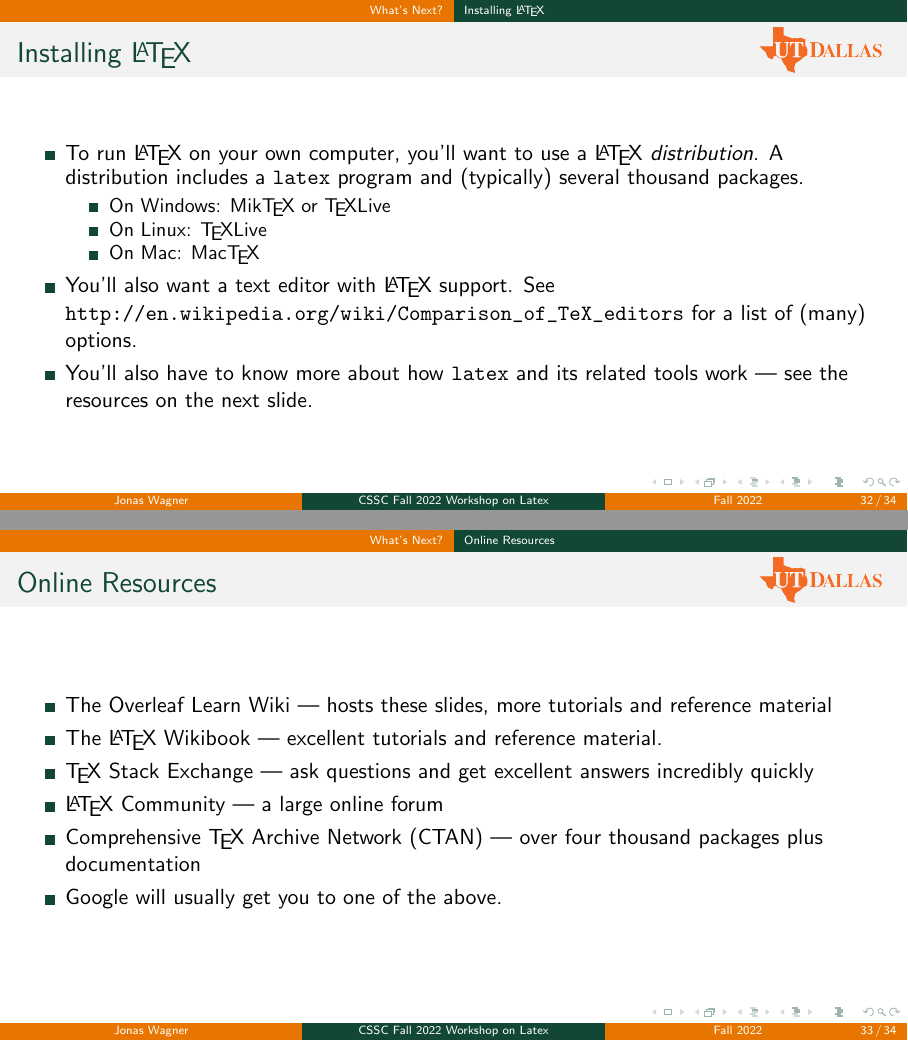
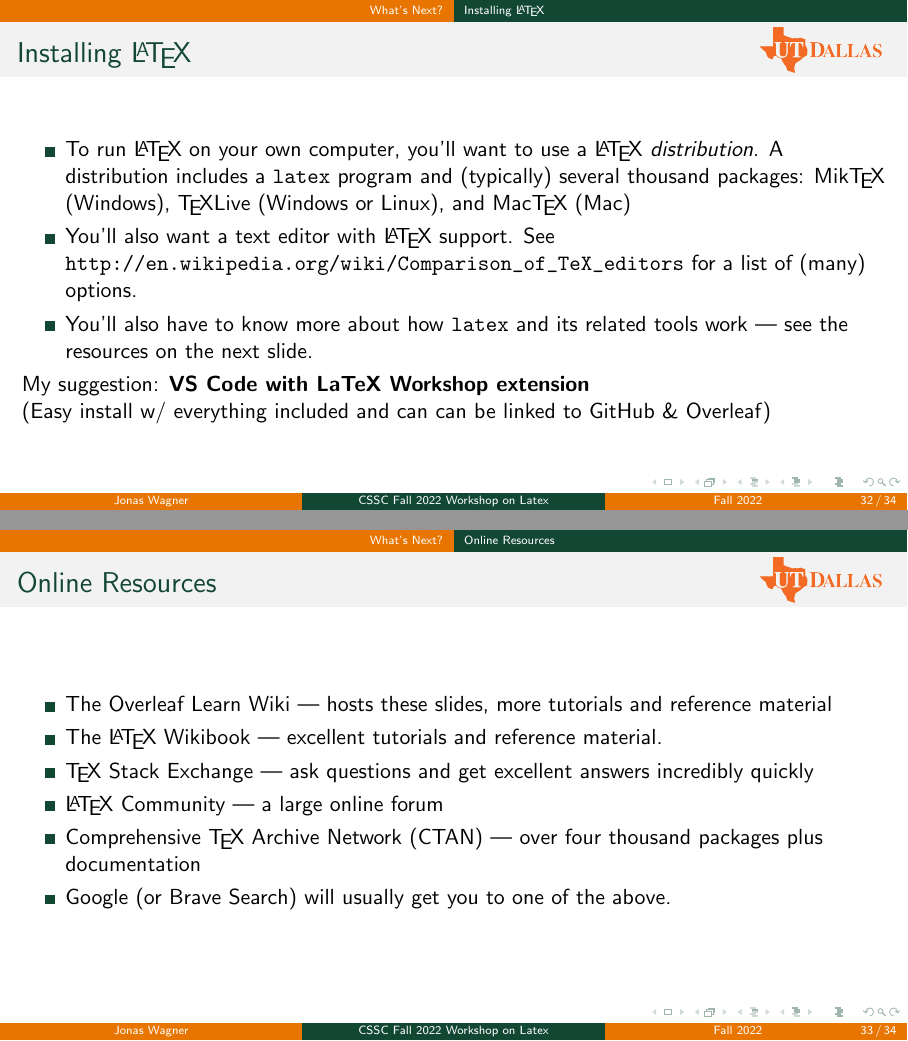
Before and after one commit to jonaswagner2826/CSSC_F22_LatexWorkshop, LaTeX slides (presentation/cssc_fall2022_latex_workshop.tex): pages 32 and 33 of 34, joined at a grey line. Compiled offline with pdfLaTeX.

Commit message:
Presentation updated for workshop

```diff
--- a/presentation/cssc_fall2022_latex_workshop.tex
+++ b/presentation/cssc_fall2022_latex_workshop.tex
@@ -556,18 +554,19 @@ for examples of (most of) these packages.
 \subsection{Installing \LaTeX{}}
 \begin{frame}{\insertsubsection}
 \begin{itemize}
-\item To run \LaTeX{} on your own computer, you'll want to use a \LaTeX{}
-\emph{distribution}. A distribution includes a \bftt{latex} program
-and (typically) several thousand packages.
-\begin{itemize}
-\item On Windows: \href{http://miktex.org/}{Mik\TeX} or \href{http://tug.org/texlive/}{\TeX Live}
-\item On Linux: \href{http://tug.org/texlive/}{\TeX Live}
-\item On Mac: \href{http://tug.org/mactex/}{Mac\TeX}
-\end{itemize}
+\item To run \LaTeX{} on your own computer, you'll want to use a \LaTeX{} \emph{distribution}. A distribution includes a \bftt{latex} program and (typically) several thousand packages:
+\href{http://miktex.org/}{Mik\TeX} (Windows), \href{http://tug.org/texlive/}{\TeX Live} (Windows or Linux), and \href{http://tug.org/mactex/}{Mac\TeX} (Mac)
+% \begin{itemize}
+% \item On Windows: \href{http://miktex.org/}{Mik\TeX} or \href{http://tug.org/texlive/}{\TeX Live}
+% \item On Linux: \href{http://tug.org/texlive/}{\TeX Live}
+% \item On Mac: \href{http://tug.org/mactex/}{Mac\TeX}
+% \end{itemize}
 \item You'll also want a text editor with \LaTeX{} support. See \url{http://en.wikipedia.org/wiki/Comparison_of_TeX_editors} for a list of (many) options.
 \item You'll also have to know more about how \bftt{latex} and its related tools
 work --- see the resources on the next slide.
 \end{itemize}
+My suggestion: \textbf{VS Code with LaTeX Workshop extension} \\
+(Easy install w/ everything included and can can be linked to GitHub \& Overleaf)
 \end{frame}
 
 %%%%%%%%%%%%%%%%%%%%%%%%%%%%%%%%%%%%%%%%%%%%%%%%%%%%%%%%%%%%%%%%%%%%%%%%%%%%%%%
@@ -586,7 +585,7 @@ questions and get excellent answers incredibly quickly
 online forum
 \item \href{http://ctan.org/}{Comprehensive \TeX{} Archive Network (CTAN)} ---
 over four thousand packages plus documentation
-\item Google will usually get you to one of the above.
+\item Google (or Brave Search) will usually get you to one of the above.
 \end{itemize}
 \end{frame}
 
```
Also changed, not shown: presentation/intro.tex (+3 -0 lines), presentation/preamble.tex (+4 -0 lines), presentation/cssc_fall2022_latex_workshop.pdf, templates/basics.pdf (deleted), presentation/cssc_fall2022_latex_workshop.tex (24 more changed lines), 14 other files.
